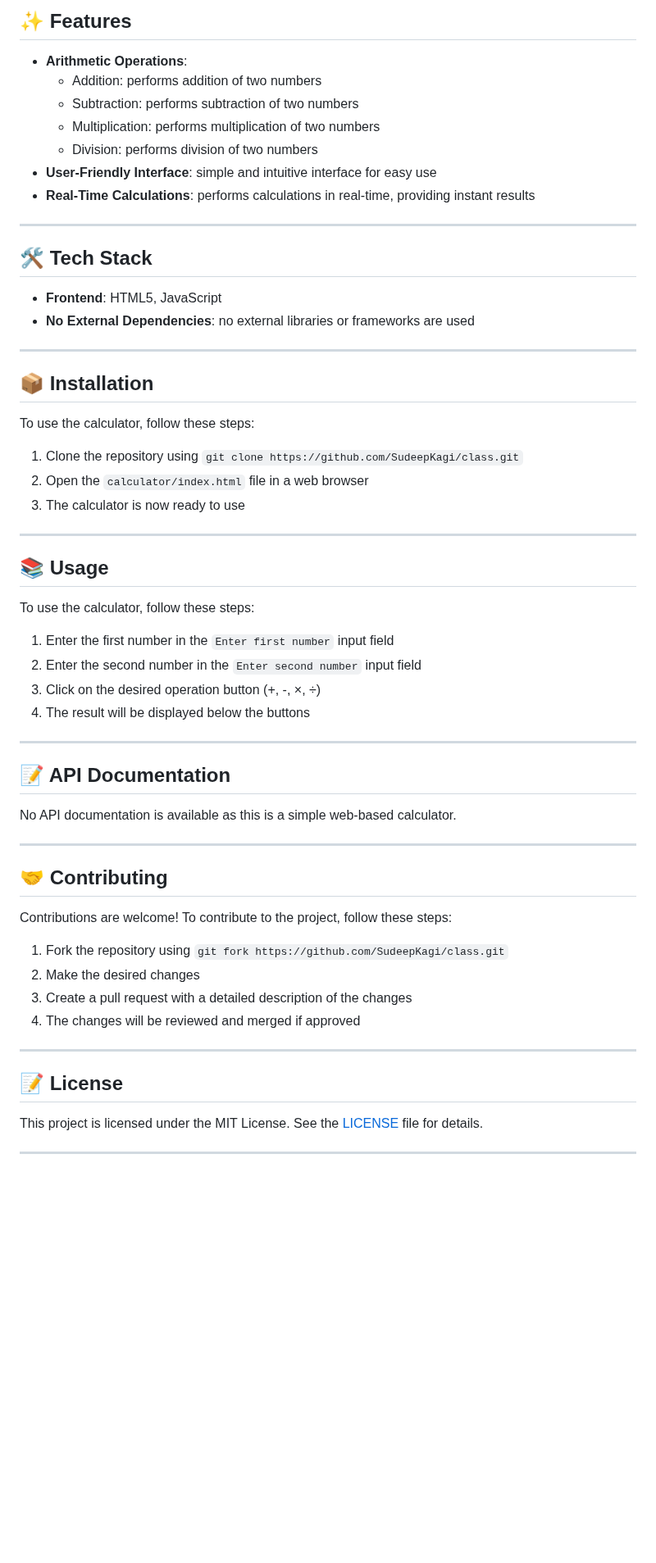
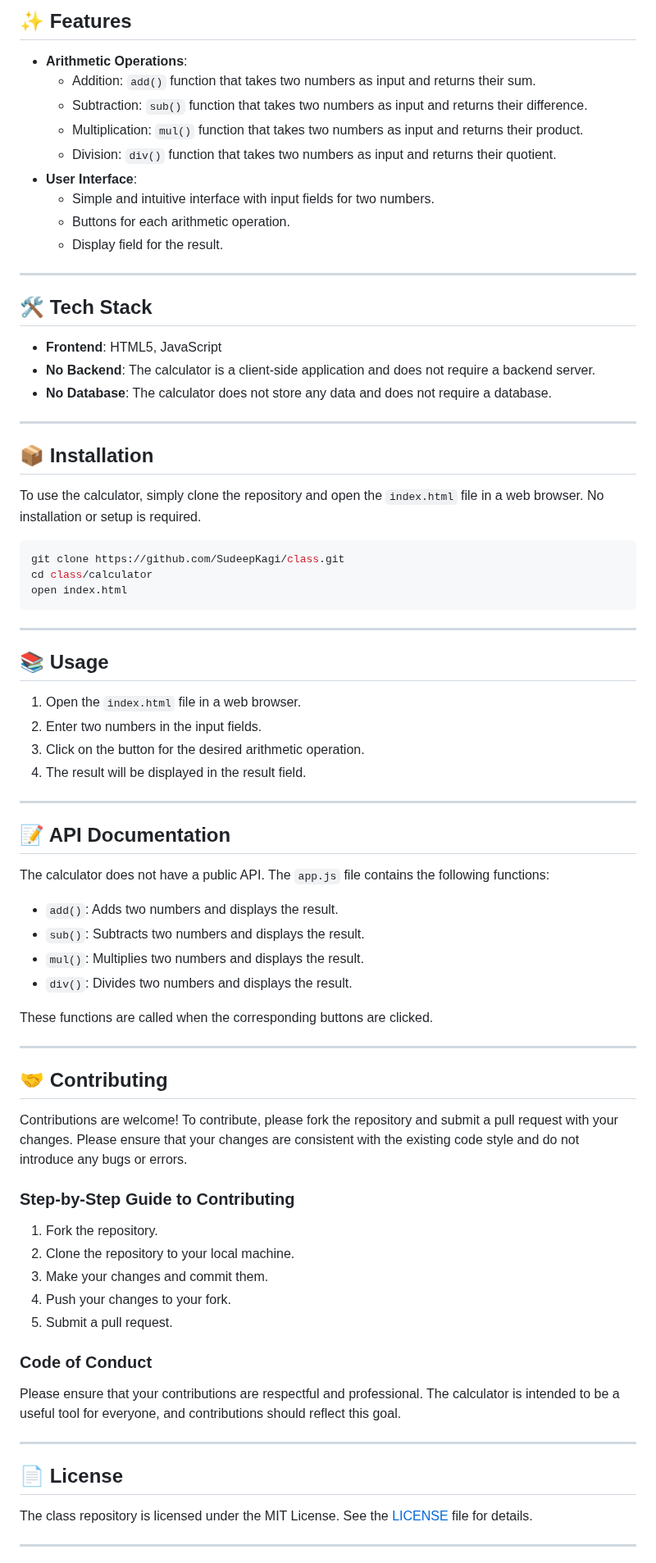
Before and after one commit to SudeepKagi/class, a Markdown page: README.md, the part around one of its changes. Shown at 82% size. Drawn GitHub-style; blank space fills up the shorter version.

Commit message:
📚 Update README.md via DaemonGit AI

````diff
--- a/README.md
+++ b/README.md
@@ -26,54 +26,72 @@ The class repository is a simple web-based calculator that allows users to perfo
 
 ## ✨ Features
 * **Arithmetic Operations**:
-  + Addition: performs addition of two numbers
-  + Subtraction: performs subtraction of two numbers
-  + Multiplication: performs multiplication of two numbers
-  + Division: performs division of two numbers
-* **User-Friendly Interface**: simple and intuitive interface for easy use
-* **Real-Time Calculations**: performs calculations in real-time, providing instant results
+  + Addition: `add()` function that takes two numbers as input and returns their sum.
+  + Subtraction: `sub()` function that takes two numbers as input and returns their difference.
+  + Multiplication: `mul()` function that takes two numbers as input and returns their product.
+  + Division: `div()` function that takes two numbers as input and returns their quotient.
+* **User Interface**:
+  + Simple and intuitive interface with input fields for two numbers.
+  + Buttons for each arithmetic operation.
+  + Display field for the result.
 
 ---
 
 ## 🛠️ Tech Stack
 * **Frontend**: HTML5, JavaScript
-* **No External Dependencies**: no external libraries or frameworks are used
+* **No Backend**: The calculator is a client-side application and does not require a backend server.
+* **No Database**: The calculator does not store any data and does not require a database.
 
 ---
 
 ## 📦 Installation
-To use the calculator, follow these steps:
-1. Clone the repository using `git clone https://github.com/SudeepKagi/class.git`
-2. Open the `calculator/index.html` file in a web browser
-3. The calculator is now ready to use
+To use the calculator, simply clone the repository and open the `index.html` file in a web browser. No installation or setup is required.
+
+```bash
+git clone https://github.com/SudeepKagi/class.git
+cd class/calculator
+open index.html
+```
 
 ---
 
 ## 📚 Usage
-To use the calculator, follow these steps:
-1. Enter the first number in the `Enter first number` input field
-2. Enter the second number in the `Enter second number` input field
-3. Click on the desired operation button (+, -, ×, ÷)
-4. The result will be displayed below the buttons
+1. Open the `index.html` file in a web browser.
+2. Enter two numbers in the input fields.
+3. Click on the button for the desired arithmetic operation.
+4. The result will be displayed in the result field.
 
 ---
 
 ## 📝 API Documentation
-No API documentation is available as this is a simple web-based calculator.
+The calculator does not have a public API. The `app.js` file contains the following functions:
+
+* `add()`: Adds two numbers and displays the result.
+* `sub()`: Subtracts two numbers and displays the result.
+* `mul()`: Multiplies two numbers and displays the result.
+* `div()`: Divides two numbers and displays the result.
+
+These functions are called when the corresponding buttons are clicked.
 
 ---
 
 ## 🤝 Contributing
-Contributions are welcome! To contribute to the project, follow these steps:
-1. Fork the repository using `git fork https://github.com/SudeepKagi/class.git`
-2. Make the desired changes
-3. Create a pull request with a detailed description of the changes
-4. The changes will be reviewed and merged if approved
+Contributions are welcome! To contribute, please fork the repository and submit a pull request with your changes. Please ensure that your changes are consistent with the existing code style and do not introduce any bugs or errors.
+
+### Step-by-Step Guide to Contributing
+1. Fork the repository.
+2. Clone the repository to your local machine.
+3. Make your changes and commit them.
+4. Push your changes to your fork.
+5. Submit a pull request.
+
+### Code of Conduct
+Please ensure that your contributions are respectful and professional. The calculator is intended to be a useful tool for everyone, and contributions should reflect this goal.
 
 ---
 
-## 📝 License
-This project is licensed under the MIT License. See the [LICENSE](LICENSE) file for details.
+## 📄 License
+The class repository is licensed under the MIT License. See the [LICENSE](LICENSE) file for details.
 
 ---
 
````
Also changed, not shown: other parts of README.md (+2 -2 lines).
